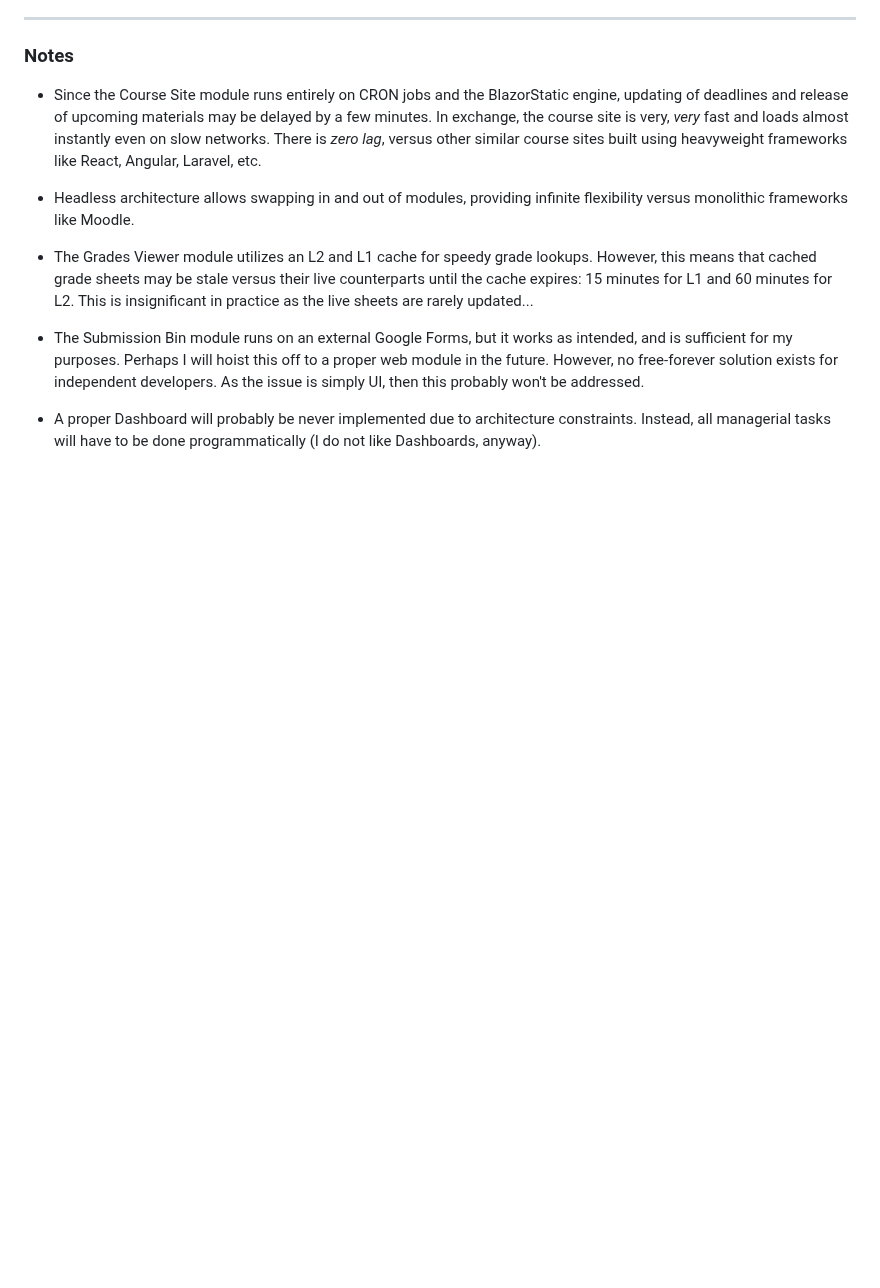
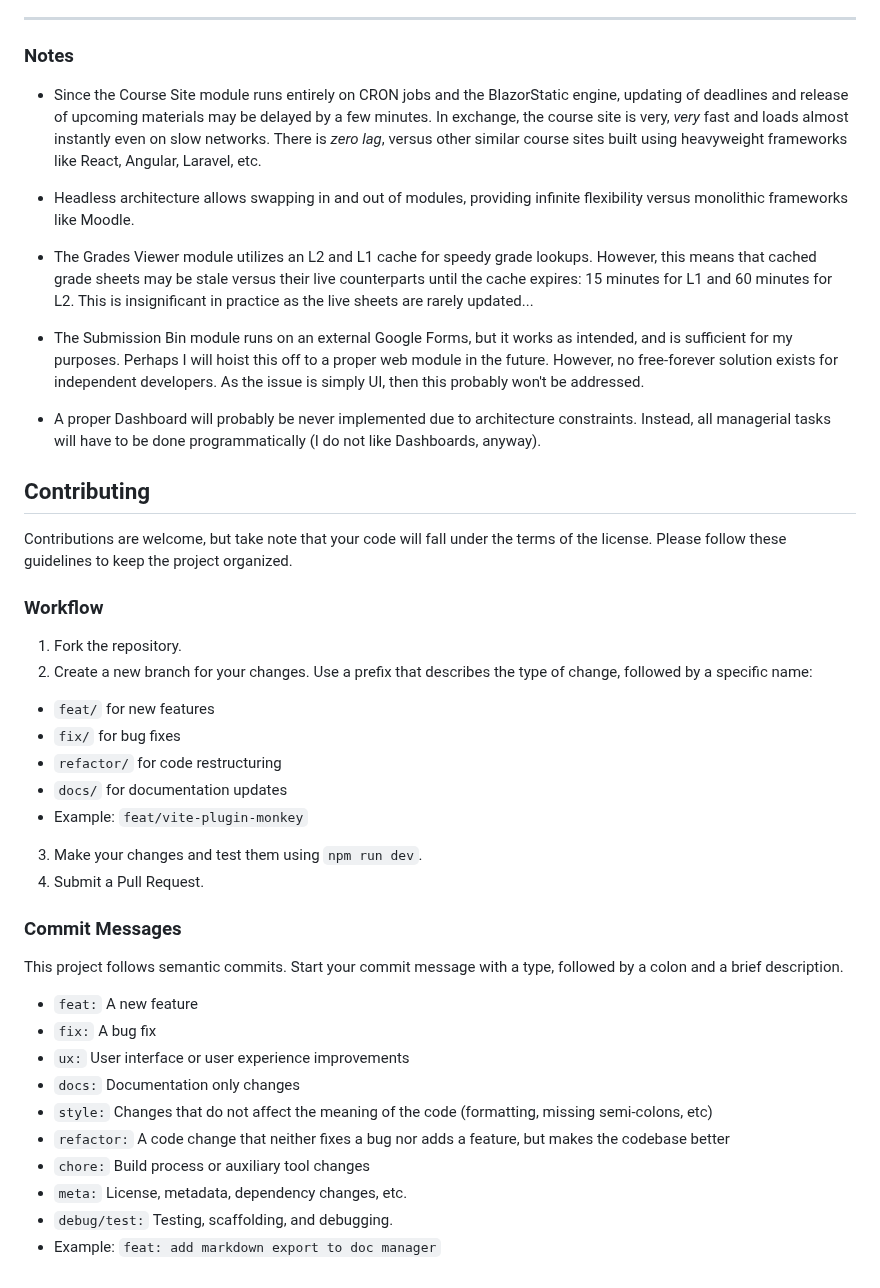
Before and after one commit to WhiteLicorice/Ren-s-Courses, a Markdown page: README.md, the part around the change. Drawn GitHub-style; blank space fills up the shorter version.

Commit message:
meta: contribution guidelines in README.md

```diff
--- a/README.md
+++ b/README.md
@@ -48,3 +48,34 @@ This project is **NOT free to clone, fork, or distribute.** The source code and
 * The Submission Bin module runs on an external Google Forms, but it works as intended, and is sufficient for my purposes. Perhaps I will hoist this off to a proper web module in the future. However, no free-forever solution exists for independent developers. As the issue is simply UI, then this probably won't be addressed.
 
 * A proper Dashboard will probably be never implemented due to architecture constraints. Instead, all managerial tasks will have to be done programmatically (I do not like Dashboards, anyway).
+
+## Contributing
+
+Contributions are welcome, but take note that your code will fall under the terms of the license. Please follow these guidelines to keep the project organized.
+
+### Workflow
+
+1. Fork the repository.
+2. Create a new branch for your changes. Use a prefix that describes the type of change, followed by a specific name:
+* `feat/` for new features
+* `fix/` for bug fixes
+* `refactor/` for code restructuring
+* `docs/` for documentation updates
+* Example: `feat/vite-plugin-monkey`
+3. Make your changes and test them using `npm run dev`.
+4. Submit a Pull Request.
+
+### Commit Messages
+
+This project follows semantic commits. Start your commit message with a type, followed by a colon and a brief description.
+
+* `feat:` A new feature
+* `fix:` A bug fix
+* `ux:` User interface or user experience improvements
+* `docs:` Documentation only changes
+* `style:` Changes that do not affect the meaning of the code (formatting, missing semi-colons, etc)
+* `refactor:` A code change that neither fixes a bug nor adds a feature, but makes the codebase better
+* `chore:` Build process or auxiliary tool changes
+* `meta:` License, metadata, dependency changes, etc.
+* `debug/test:` Testing, scaffolding, and debugging.
+* Example: `feat: add markdown export to doc manager`
```
